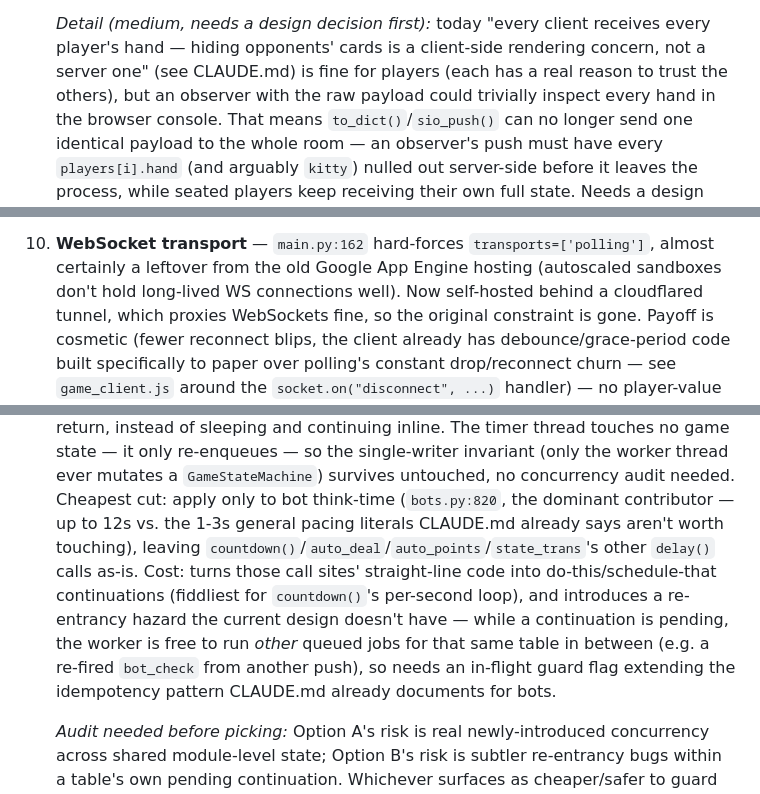
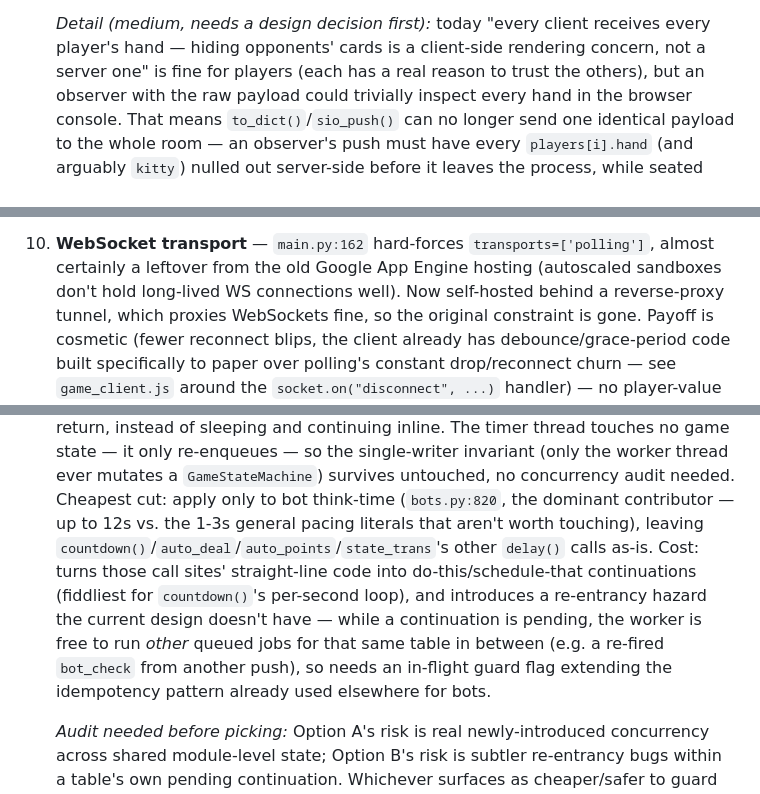
Before and after one commit to danricho/web500, a Markdown page: docs/ROADMAP.md, 3 parts joined by grey strips. Rendered like a GitHub page.

Commit message:
more documentation cleanup

```diff
--- a/docs/ROADMAP.md
+++ b/docs/ROADMAP.md
@@ -158,7 +158,7 @@ carries the diagnostics and fix shapes.
 
    _Detail (medium, needs a design decision first):_ today "every client receives every
    player's hand — hiding opponents' cards is a client-side rendering concern, not a
-   server one" (see CLAUDE.md) is fine for players (each has a real reason to trust the
+   server one" is fine for players (each has a real reason to trust the
    others), but an observer with the raw payload could trivially inspect every hand in
    the browser console. That means `to_dict()`/`sio_push()` can no longer send one
    identical payload to the whole room — an observer's push must have every
@@ -225,7 +225,7 @@ carries the diagnostics and fix shapes.
 
 1. **WebSocket transport** — `main.py:162` hard-forces `transports=['polling']`, almost
    certainly a leftover from the old Google App Engine hosting (autoscaled sandboxes
-   don't hold long-lived WS connections well). Now self-hosted behind a cloudflared
+   don't hold long-lived WS connections well). Now self-hosted behind a reverse-proxy
    tunnel, which proxies WebSockets fine, so the original constraint is gone. Payoff is
    cosmetic (fewer reconnect blips, the client already has debounce/grace-period code
    built specifically to paper over polling's constant drop/reconnect churn — see
@@ -293,14 +293,14 @@ carries the diagnostics and fix shapes.
    state — it only re-enqueues — so the single-writer invariant (only the worker thread
    ever mutates a `GameStateMachine`) survives untouched, no concurrency audit needed.
    Cheapest cut: apply only to bot think-time (`bots.py:820`, the dominant contributor —
-   up to 12s vs. the 1-3s general pacing literals CLAUDE.md already says aren't worth
+   up to 12s vs. the 1-3s general pacing literals that aren't worth
    touching), leaving `countdown()`/`auto_deal`/`auto_points`/`state_trans`'s other
    `delay()` calls as-is. Cost: turns those call sites' straight-line code into
    do-this/schedule-that continuations (fiddliest for `countdown()`'s per-second loop),
    and introduces a re-entrancy hazard the current design doesn't have — while a
    continuation is pending, the worker is free to run *other* queued jobs for that same
    table in between (e.g. a re-fired `bot_check` from another push), so needs an
-   in-flight guard flag extending the idempotency pattern CLAUDE.md already documents for
+   in-flight guard flag extending the idempotency pattern already used elsewhere for
    bots.
 
    _Audit needed before picking:_ Option A's risk is real newly-introduced concurrency
```
Also changed, not shown: other parts of docs/ROADMAP.md (+2 -2 lines).
